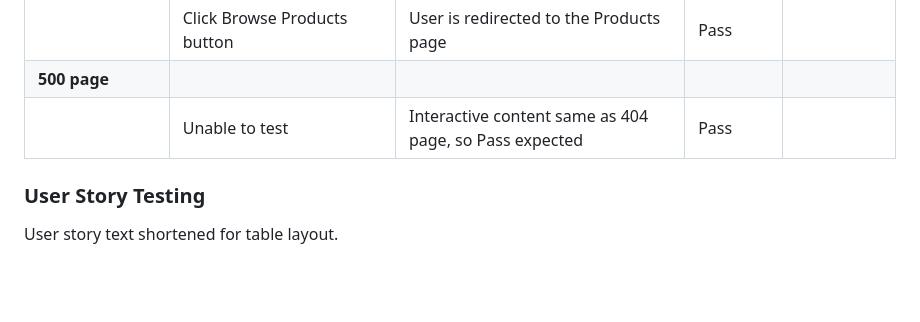
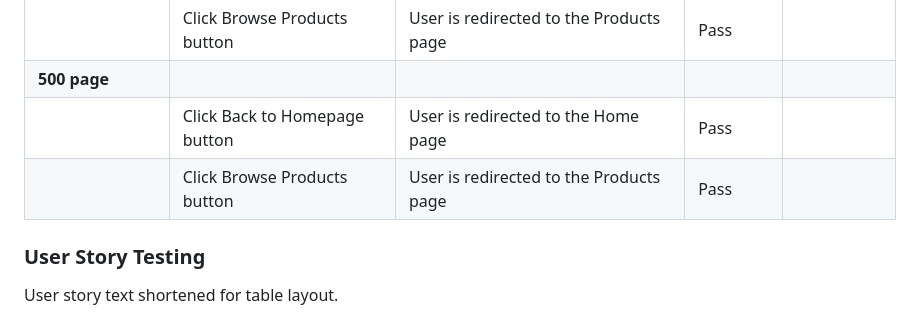
Before and after one commit to cajones93/the_wickery, a Markdown page: TESTING.md, the part around the change. Drawn GitHub-style; blank space fills up the shorter version.

Commit message:
added 500 error page testing

```diff
--- a/TESTING.md
+++ b/TESTING.md
@@ -331,7 +331,8 @@ Defensive programming was manually tested with the below user acceptance testing
 |                                                | Click Back to Homepage button                       | User is redirected to the Home page                                                 | Pass      |          |
 |                                                | Click Browse Products button                        | User is redirected to the Products page                                             | Pass      |          |
 | **500 page**                                   |                                                     |                                                                                     |           |          |
-|                                                | Unable to test                                      | Interactive content same as 404 page, so Pass expected                              | Pass      |          |
+|                                                | Click Back to Homepage button                       | User is redirected to the Home page                                                 | Pass      |          |
+|                                                | Click Browse Products button                        | User is redirected to the Products page                                             | Pass      |          |
 
 ### User Story Testing
 User story text shortened for table layout.
```
